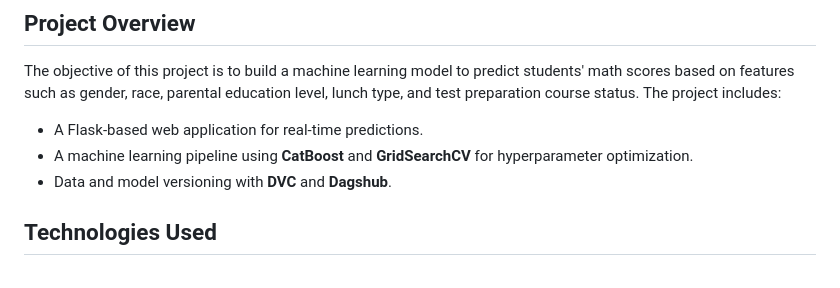
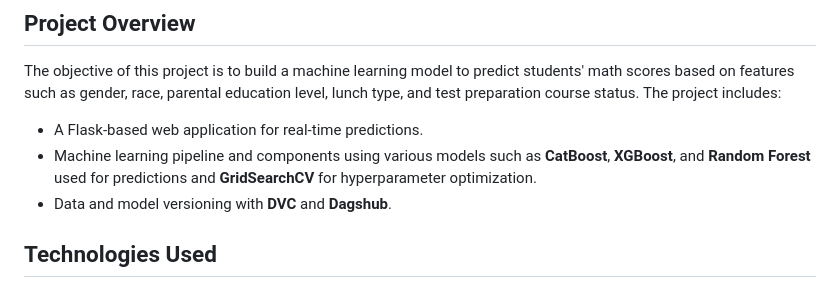
Before and after one commit to 04bhavyaa/mlproject, a Markdown page: README.md, the part around the change. Drawn GitHub-style.

```diff
--- a/README.md
+++ b/README.md
@@ -18,7 +18,7 @@ This project aims to predict student math scores based on demographic and educat
 
 The objective of this project is to build a machine learning model to predict students' math scores based on features such as gender, race, parental education level, lunch type, and test preparation course status. The project includes:
 - A Flask-based web application for real-time predictions.
-- A machine learning pipeline using **CatBoost** and **GridSearchCV** for hyperparameter optimization.
+- Machine learning pipeline and components using various models such as **CatBoost**, **XGBoost**, and **Random Forest** used for predictions and **GridSearchCV** for hyperparameter optimization.
 - Data and model versioning with **DVC** and **Dagshub**.
 
 ## Technologies Used
```
